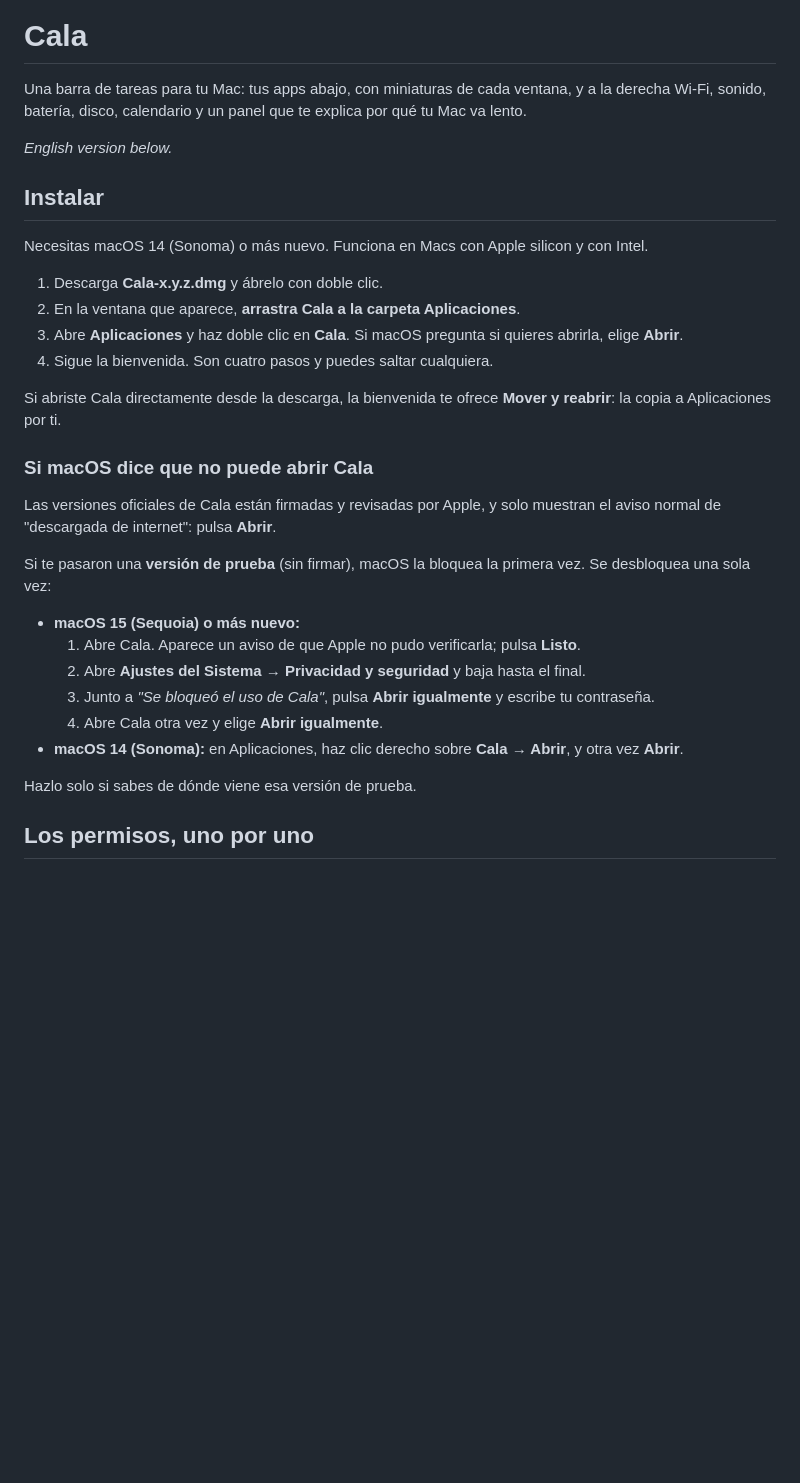
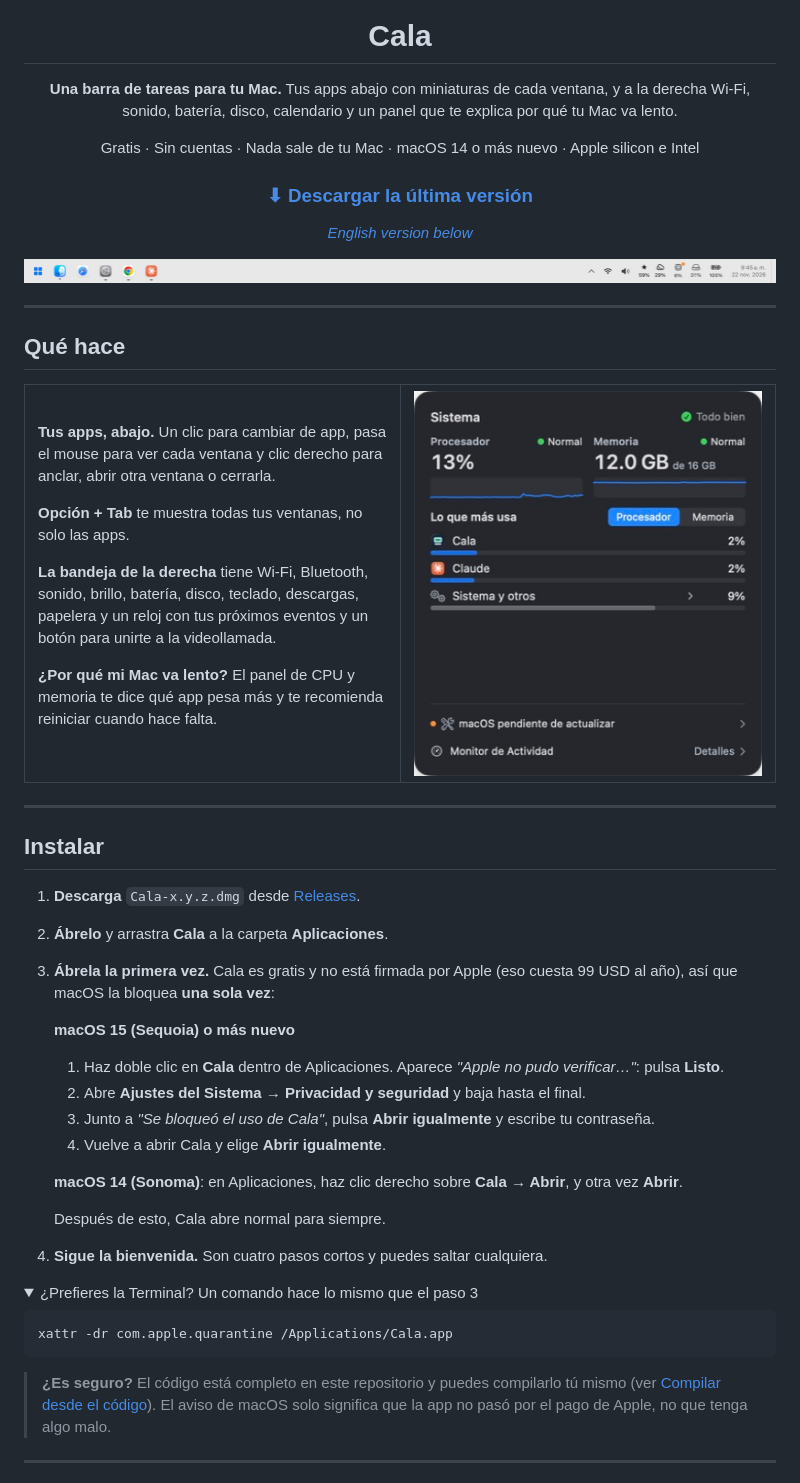
Before and after one commit to MineiToshio/cala-taskbar, a Markdown page: README.md, the part around one of its changes. Drawn GitHub-style; pictures changed too: docs/images/bar.jpg (added), docs/images/system-panel.jpg (added); folded sections open; blank space fills up the shorter version.

````diff
--- a/README.md
+++ b/README.md
@@ -1,34 +5,69 @@
 # Cala
 
-Una barra de tareas para tu Mac: tus apps abajo, con miniaturas de cada ventana, y a la derecha Wi‑Fi, sonido, batería, disco, calendario y un panel que te explica por qué tu Mac va lento.
+**Una barra de tareas para tu Mac.** Tus apps abajo con miniaturas de cada ventana, y a la derecha Wi‑Fi, sonido, batería, disco, calendario y un panel que te explica por qué tu Mac va lento.
 
-*English version below.*
+Gratis · Sin cuentas · Nada sale de tu Mac · macOS 14 o más nuevo · Apple silicon e Intel
+
+### [⬇︎ Descargar la última versión](https://github.com/MineiToshio/cala-taskbar/releases/latest)
+
+*[English version below](#english)*
+
+<img src="docs/images/bar.jpg" alt="La barra de Cala" width="100%">
+
+</div>
+
+---
+
+## Qué hace
+
+<table>
+<tr>
+<td width="50%" valign="top">
+
+**Tus apps, abajo.** Un clic para cambiar de app, pasa el mouse para ver cada ventana y clic derecho para anclar, abrir otra ventana o cerrarla.
+
+**Opción + Tab** te muestra todas tus ventanas, no solo las apps.
+
+**La bandeja de la derecha** tiene Wi‑Fi, Bluetooth, sonido, brillo, batería, disco, teclado, descargas, papelera y un reloj con tus próximos eventos y un botón para unirte a la videollamada.
+
+**¿Por qué mi Mac va lento?** El panel de CPU y memoria te dice qué app pesa más y te recomienda reiniciar cuando hace falta.
+
+</td>
+<td width="50%" valign="top">
+<img src="docs/images/system-panel.jpg" alt="Panel de sistema" width="100%">
+</td>
+</tr>
+</table>
+
+---
 
 ## Instalar
 
-Necesitas macOS 14 (Sonoma) o más nuevo. Funciona en Macs con Apple silicon y con Intel.
+1. **Descarga** `Cala-x.y.z.dmg` desde [Releases](https://github.com/MineiToshio/cala-taskbar/releases/latest).
+2. **Ábrelo** y arrastra **Cala** a la carpeta **Aplicaciones**.
+3. **Ábrela la primera vez.** Cala es gratis y no está firmada por Apple (eso cuesta 99 USD al año), así que macOS la bloquea **una sola vez**:
 
-1. Descarga **Cala‑x.y.z.dmg** y ábrelo con doble clic.
-2. En la ventana que aparece, **arrastra Cala a la carpeta Aplicaciones**.
-3. Abre **Aplicaciones** y haz doble clic en **Cala**. Si macOS pregunta si quieres abrirla, elige **Abrir**.
-4. Sigue la bienvenida. Son cuatro pasos y puedes saltar cualquiera.
+   **macOS 15 (Sequoia) o más nuevo**
+   1. Haz doble clic en **Cala** dentro de Aplicaciones. Aparece *"Apple no pudo verificar…"*: pulsa **Listo**.
+   2. Abre **Ajustes del Sistema → Privacidad y seguridad** y baja hasta el final.
+   3. Junto a *"Se bloqueó el uso de Cala"*, pulsa **Abrir igualmente** y escribe tu contraseña.
+   4. Vuelve a abrir Cala y elige **Abrir igualmente**.
 
-Si abriste Cala directamente desde la descarga, la bienvenida te ofrece **Mover y reabrir**: la copia a Aplicaciones por ti.
+   **macOS 14 (Sonoma)**: en Aplicaciones, haz clic derecho sobre **Cala → Abrir**, y otra vez **Abrir**.
 
-### Si macOS dice que no puede abrir Cala
+   Después de esto, Cala abre normal para siempre.
 
-Las versiones oficiales de Cala están firmadas y revisadas por Apple, y solo muestran el aviso normal de "descargada de internet": pulsa **Abrir**.
+4. **Sigue la bienvenida.** Son cuatro pasos cortos y puedes saltar cualquiera.
 
-Si te pasaron una **versión de prueba** (sin firmar), macOS la bloquea la primera vez. Se desbloquea una sola vez:
+<details>
+<summary>¿Prefieres la Terminal? Un comando hace lo mismo que el paso 3</summary>
 
-- **macOS 15 (Sequoia) o más nuevo:**
-  1. Abre Cala. Aparece un aviso de que Apple no pudo verificarla; pulsa **Listo**.
-  2. Abre **Ajustes del Sistema → Privacidad y seguridad** y baja hasta el final.
-  3. Junto a *"Se bloqueó el uso de Cala"*, pulsa **Abrir igualmente** y escribe tu contraseña.
-  4. Abre Cala otra vez y elige **Abrir igualmente**.
-- **macOS 14 (Sonoma):** en Aplicaciones, haz clic derecho sobre **Cala → Abrir**, y otra vez **Abrir**.
+```bash
+xattr -dr com.apple.quarantine /Applications/Cala.app
+```
+</details>
 
-Hazlo solo si sabes de dónde viene esa versión de prueba.
+> **¿Es seguro?** El código está completo en este repositorio y puedes compilarlo tú mismo (ver [Compilar desde el código](#compilar-desde-el-código)). El aviso de macOS solo significa que la app no pasó por el pago de Apple, no que tenga algo malo.
 
-## Los permisos, uno por uno
+---
 
````
Also changed, not shown: other parts of README.md (+60 -31 lines), docs/release.md (+31 -11 lines), docs/troubleshooting.md (+1 -1 lines), docs/images/permissions.jpg (added), docs/images/welcome.jpg (added), 2 other files.
